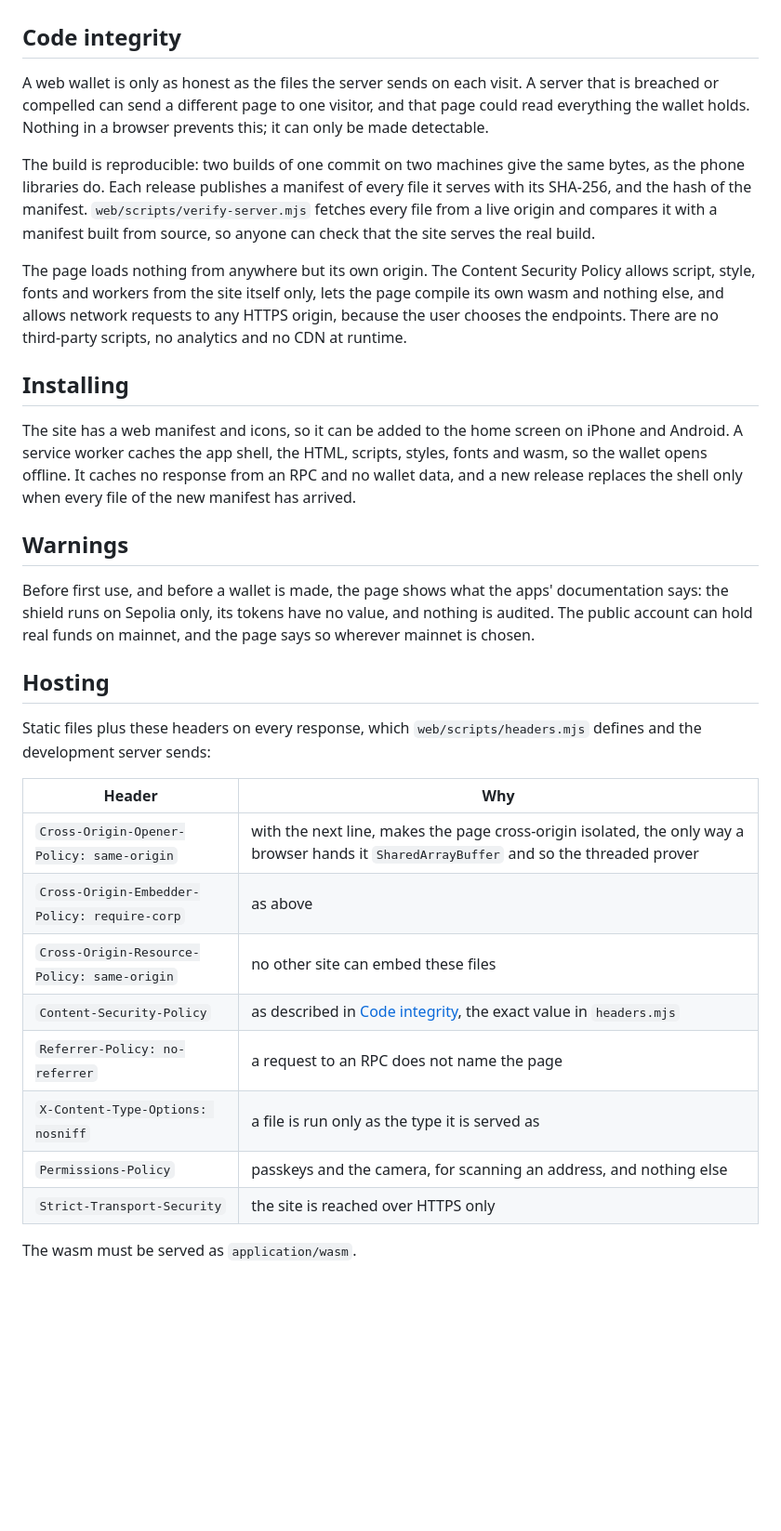
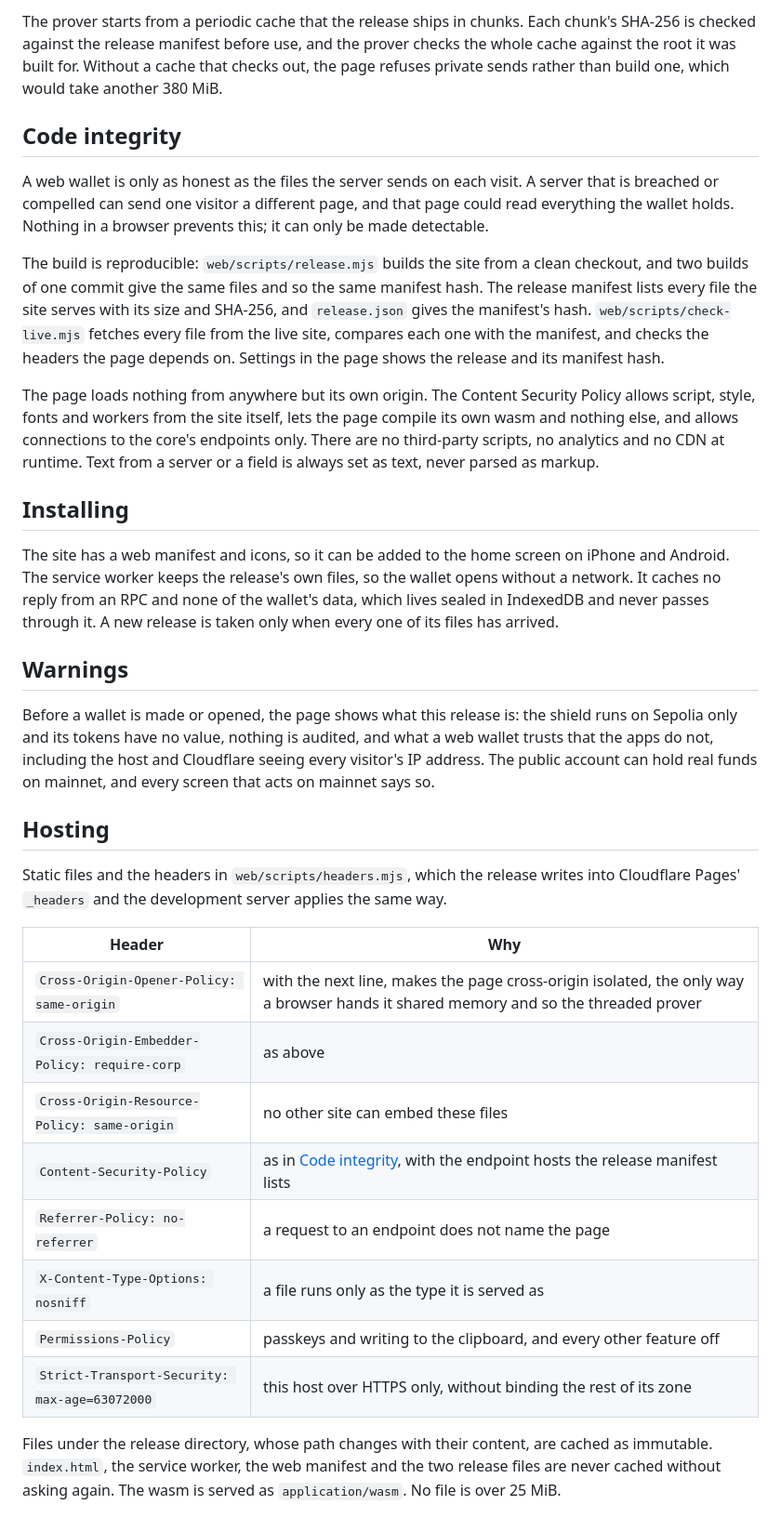
Before and after one commit to NON-OS/shield-core, a Markdown page: docs/web.md, the part around one of its changes. Shown at 93% size. Rendered like a GitHub page; blank space fills up the shorter version.

Commit message:
Describe the web wallet as it is built

```diff
--- a/docs/web.md
+++ b/docs/web.md
@@ -67,48 +81,56 @@ before the user confirms, in the same words the apps use.
+The prover starts from a periodic cache that the release ships in chunks. Each chunk's SHA-256 is
+checked against the release manifest before use, and the prover checks the whole cache against the
+root it was built for. Without a cache that checks out, the page refuses private sends rather than
+build one, which would take another 380 MiB.
 
 ## Code integrity
 
-A web wallet is only as honest as the files the server sends on each visit. A server that is breached
-or compelled can send a different page to one visitor, and that page could read everything the wallet
-holds. Nothing in a browser prevents this; it can only be made detectable.
+A web wallet is only as honest as the files the server sends on each visit. A server that is
+breached or compelled can send one visitor a different page, and that page could read everything
+the wallet holds. Nothing in a browser prevents this; it can only be made detectable.
 
-The build is reproducible: two builds of one commit on two machines give the same bytes, as the phone
-libraries do. Each release publishes a manifest of every file it serves with its SHA-256, and the
-hash of the manifest. `web/scripts/verify-server.mjs` fetches every file from a live origin and
-compares it with a manifest built from source, so anyone can check that the site serves the real
-build.
+The build is reproducible: `web/scripts/release.mjs` builds the site from a clean checkout, and two
+builds of one commit give the same files and so the same manifest hash. The release manifest lists
+every file the site serves with its size and SHA-256, and `release.json` gives the manifest's hash.
+`web/scripts/check-live.mjs` fetches every file from the live site, compares each one with the
+manifest, and checks the headers the page depends on. Settings in the page shows the release and its
+manifest hash.
 
 The page loads nothing from anywhere but its own origin. The Content Security Policy allows script,
-style, fonts and workers from the site itself only, lets the page compile its own wasm and nothing
-else, and allows network requests to any HTTPS origin, because the user chooses the endpoints. There
-are no third-party scripts, no analytics and no CDN at runtime.
+style, fonts and workers from the site itself, lets the page compile its own wasm and nothing else,
+and allows connections to the core's endpoints only. There are no third-party scripts, no analytics
+and no CDN at runtime. Text from a server or a field is always set as text, never parsed as markup.
 
 ## Installing
 
 The site has a web manifest and icons, so it can be added to the home screen on iPhone and Android.
-A service worker caches the app shell, the HTML, scripts, styles, fonts and wasm, so the wallet opens
-offline. It caches no response from an RPC and no wallet data, and a new release replaces the shell
-only when every file of the new manifest has arrived.
+The service worker keeps the release's own files, so the wallet opens without a network. It caches
+no reply from an RPC and none of the wallet's data, which lives sealed in IndexedDB and never passes
+through it. A new release is taken only when every one of its files has arrived.
 
 ## Warnings
 
-Before first use, and before a wallet is made, the page shows what the apps' documentation says: the
-shield runs on Sepolia only, its tokens have no value, and nothing is audited. The public account can
-hold real funds on mainnet, and the page says so wherever mainnet is chosen.
+Before a wallet is made or opened, the page shows what this release is: the shield runs on Sepolia
+only and its tokens have no value, nothing is audited, and what a web wallet trusts that the apps do
+not, including the host and Cloudflare seeing every visitor's IP address. The public account can
+hold real funds on mainnet, and every screen that acts on mainnet says so.
 
 ## Hosting
 
-Static files plus these headers on every response, which `web/scripts/headers.mjs` defines and the
-development server sends:
+Static files and the headers in `web/scripts/headers.mjs`, which the release writes into
+Cloudflare Pages' `_headers` and the development server applies the same way.
 
 | Header | Why |
 |---|---|
-| `Cross-Origin-Opener-Policy: same-origin` | with the next line, makes the page cross-origin isolated, the only way a browser hands it `SharedArrayBuffer` and so the threaded prover |
+| `Cross-Origin-Opener-Policy: same-origin` | with the next line, makes the page cross-origin isolated, the only way a browser hands it shared memory and so the threaded prover |
 | `Cross-Origin-Embedder-Policy: require-corp` | as above |
 | `Cross-Origin-Resource-Policy: same-origin` | no other site can embed these files |
-| `Content-Security-Policy` | as described in [Code integrity](#code-integrity), the exact value in `headers.mjs` |
-| `Referrer-Policy: no-referrer` | a request to an RPC does not name the page |
-| `X-Content-Type-Options: nosniff` | a file is run only as the type it is served as |
-| `Permissions-Policy` | passkeys and the camera, for scanning an address, and nothing else |
-| `Strict-Transport-Security` | the site is reached over HTTPS only |
+| `Content-Security-Policy` | as in [Code integrity](#code-integrity), with the endpoint hosts the release manifest lists |
+| `Referrer-Policy: no-referrer` | a request to an endpoint does not name the page |
+| `X-Content-Type-Options: nosniff` | a file runs only as the type it is served as |
+| `Permissions-Policy` | passkeys and writing to the clipboard, and every other feature off |
+| `Strict-Transport-Security: max-age=63072000` | this host over HTTPS only, without binding the rest of its zone |
 
-The wasm must be served as `application/wasm`.
+Files under the release directory, whose path changes with their content, are cached as immutable.
+`index.html`, the service worker, the web manifest and the two release files are never cached
+without asking again. The wasm is served as `application/wasm`. No file is over 25 MiB.
```
Also changed, not shown: other parts of docs/web.md (+61 -47 lines).
